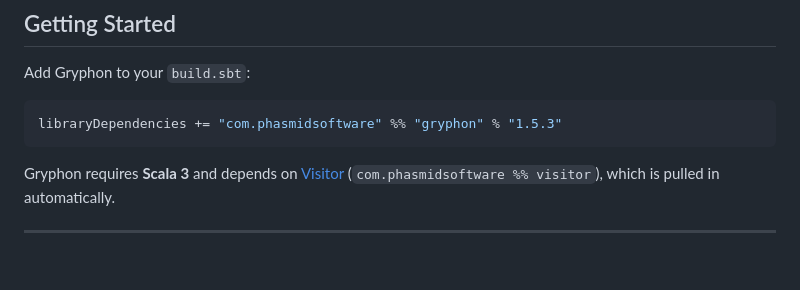
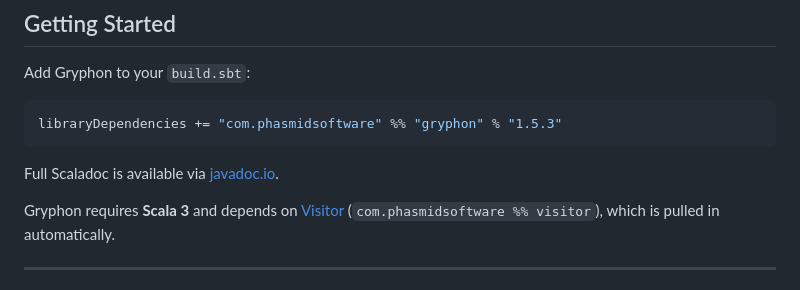
Before and after one commit to rchillyard/Gryphon, a Markdown page: README.md, the part around the change. Drawn GitHub-style; blank space fills up the shorter version.

Commit message:
Add javadoc.io link to Getting Started section

````diff
--- a/README.md
+++ b/README.md
@@ -31,6 +31,8 @@ Add Gryphon to your `build.sbt`:
 ```scala
 libraryDependencies += "com.phasmidsoftware" %% "gryphon" % "1.5.3"
 ```
+
+Full Scaladoc is available via [javadoc.io](https://javadoc.io/doc/com.phasmidsoftware/gryphon_3).
 
 Gryphon requires **Scala 3** and depends on
 [Visitor](https://github.com/rchillyard/Visitor) (`com.phasmidsoftware %% visitor`),
````
